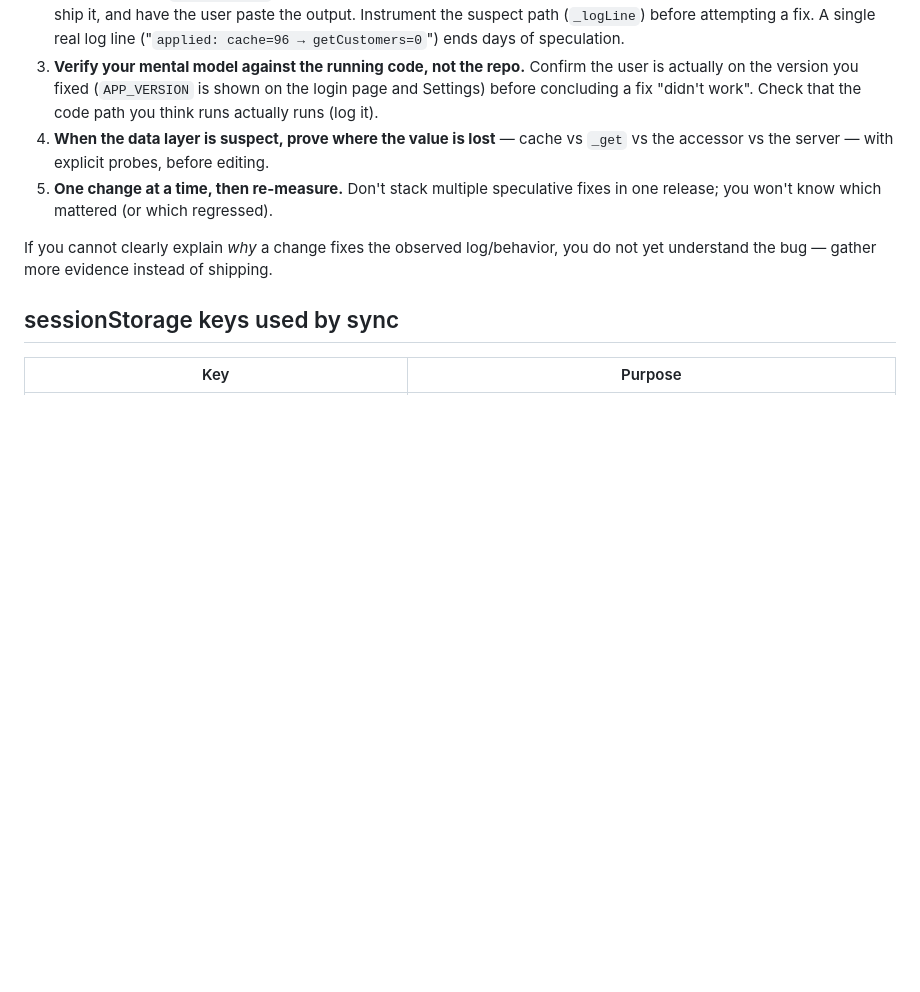
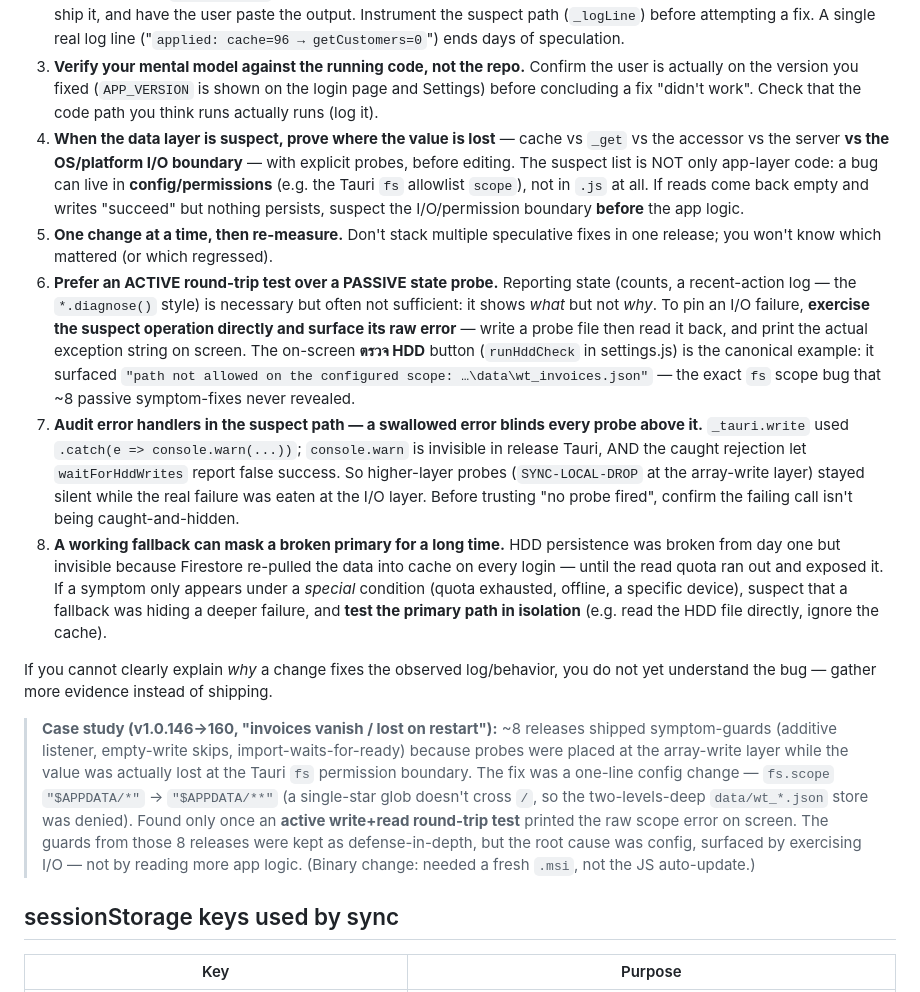
Before and after one commit to pure-water-ska/invoice-app, a Markdown page: CLAUDE.md, the part around the change. GitHub-like rendering; blank space fills up the shorter version.

Commit message:
docs: add I/O-boundary debugging lessons to Troubleshooting Methodology
From the v1.0.146→160 "invoices vanish / lost on restart" hunt (root cause was the
Tauri fs allowlist scope, not app logic). Extends point 4 (suspect the OS/permission
boundary, not only app-layer code) and adds:
 6. prefer an ACTIVE round-trip test over a passive state probe
 7. audit error handlers — a swallowed error blinds every probe above it
 8. a working fallback (Firestore re-pull) can mask a broken primary (HDD) for a long time
Plus a case-study callout. Docs only.

Co-Authored-By: Claude Opus 4.8 <noreply@anthropic.com>

```diff
--- a/CLAUDE.md
+++ b/CLAUDE.md
@@ -392,12 +392,47 @@ release cycles because fixes were shipped against a guessed cause. Follow this:
    page and Settings) before concluding a fix "didn't work". Check that the code path
    you think runs actually runs (log it).
 4. **When the data layer is suspect, prove where the value is lost** — cache vs
-   `_get` vs the accessor vs the server — with explicit probes, before editing.
+   `_get` vs the accessor vs the server **vs the OS/platform I/O boundary** — with
+   explicit probes, before editing. The suspect list is NOT only app-layer code: a
+   bug can live in **config/permissions** (e.g. the Tauri `fs` allowlist `scope`),
+   not in `.js` at all. If reads come back empty and writes "succeed" but nothing
+   persists, suspect the I/O/permission boundary **before** the app logic.
 5. **One change at a time, then re-measure.** Don't stack multiple speculative fixes
    in one release; you won't know which mattered (or which regressed).
+6. **Prefer an ACTIVE round-trip test over a PASSIVE state probe.** Reporting state
+   (counts, a recent-action log — the `*.diagnose()` style) is necessary but often
+   not sufficient: it shows *what* but not *why*. To pin an I/O failure, **exercise
+   the suspect operation directly and surface its raw error** — write a probe file
+   then read it back, and print the actual exception string on screen. The on-screen
+   **ตรวจ HDD** button (`runHddCheck` in settings.js) is the canonical example: it
+   surfaced `"path not allowed on the configured scope: …\data\wt_invoices.json"` —
+   the exact `fs` scope bug that ~8 passive symptom-fixes never revealed.
+7. **Audit error handlers in the suspect path — a swallowed error blinds every probe
+   above it.** `_tauri.write` used `.catch(e => console.warn(...))`; `console.warn`
+   is invisible in release Tauri, AND the caught rejection let `waitForHddWrites`
+   report false success. So higher-layer probes (`SYNC-LOCAL-DROP` at the array-write
+   layer) stayed silent while the real failure was eaten at the I/O layer. Before
+   trusting "no probe fired", confirm the failing call isn't being caught-and-hidden.
+8. **A working fallback can mask a broken primary for a long time.** HDD persistence
+   was broken from day one but invisible because Firestore re-pulled the data into
+   cache on every login — until the read quota ran out and exposed it. If a symptom
+   only appears under a *special* condition (quota exhausted, offline, a specific
+   device), suspect that a fallback was hiding a deeper failure, and **test the
+   primary path in isolation** (e.g. read the HDD file directly, ignore the cache).
 
 If you cannot clearly explain *why* a change fixes the observed log/behavior, you do
 not yet understand the bug — gather more evidence instead of shipping.
+
+> **Case study (v1.0.146→160, "invoices vanish / lost on restart"):** ~8 releases
+> shipped symptom-guards (additive listener, empty-write skips, import-waits-for-ready)
+> because probes were placed at the array-write layer while the value was actually
+> lost at the Tauri `fs` permission boundary. The fix was a one-line config change —
+> `fs.scope` `"$APPDATA/*"` → `"$APPDATA/**"` (a single-star glob doesn't cross `/`,
+> so the two-levels-deep `data/wt_*.json` store was denied). Found only once an
+> **active write+read round-trip test** printed the raw scope error on screen. The
+> guards from those 8 releases were kept as defense-in-depth, but the root cause was
+> config, surfaced by exercising I/O — not by reading more app logic. (Binary change:
+> needed a fresh `.msi`, not the JS auto-update.)
 
 ## sessionStorage keys used by sync
 
```
